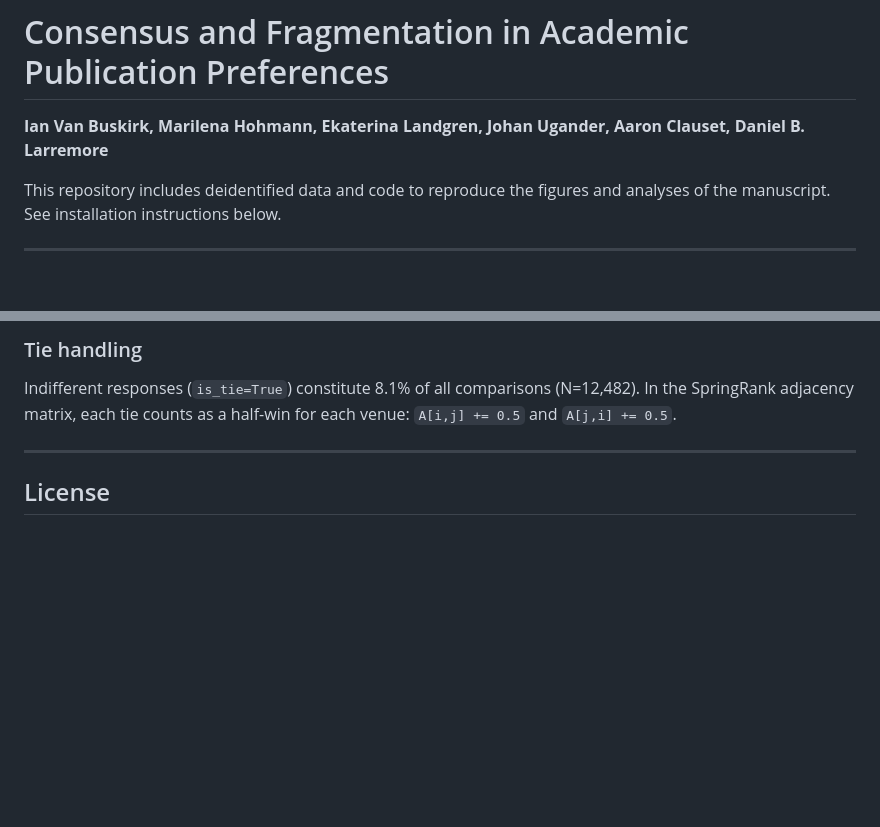
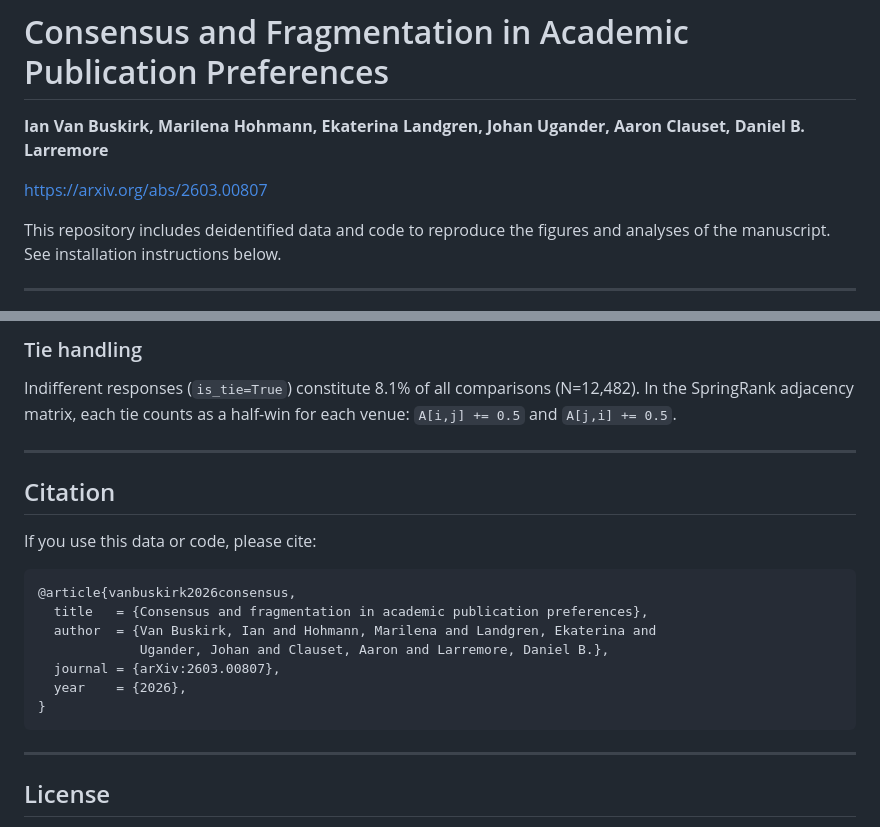
Before and after one commit to LarremoreLab/academic-publication-preferences, a Markdown page: README.md, 2 parts joined by grey strips. Rendered like a GitHub page; blank space fills up the shorter version.

Commit message:
added arXiv link

````diff
--- a/README.md
+++ b/README.md
@@ -1,6 +1,8 @@
 # Consensus and Fragmentation in Academic Publication Preferences
 
 **Ian Van Buskirk, Marilena Hohmann, Ekaterina Landgren, Johan Ugander, Aaron Clauset, Daniel B. Larremore**
+
+[https://arxiv.org/abs/2603.00807](https://arxiv.org/abs/2603.00807)
 
 This repository includes deidentified data and code to reproduce the figures and analyses of the manuscript. See installation instructions below.
 
@@ -274,7 +276,7 @@ Rankings are computed using [SpringRank](https://github.com/LarremoreLab/SpringR
 ### Tie handling
 Indifferent responses (`is_tie=True`) constitute 8.1% of all comparisons (N=12,482). In the SpringRank adjacency matrix, each tie counts as a half-win for each venue: `A[i,j] += 0.5` and `A[j,i] += 0.5`.
 
-<!-- ---
+---
 
 ## Citation
 
@@ -285,10 +287,10 @@ If you use this data or code, please cite:
   title   = {Consensus and fragmentation in academic publication preferences},
   author  = {Van Buskirk, Ian and Hohmann, Marilena and Landgren, Ekaterina and
              Ugander, Johan and Clauset, Aaron and Larremore, Daniel B.},
-  journal = {},
+  journal = {arXiv:2603.00807},
   year    = {2026},
 }
-``` -->
+```
 
 ---
 
````
